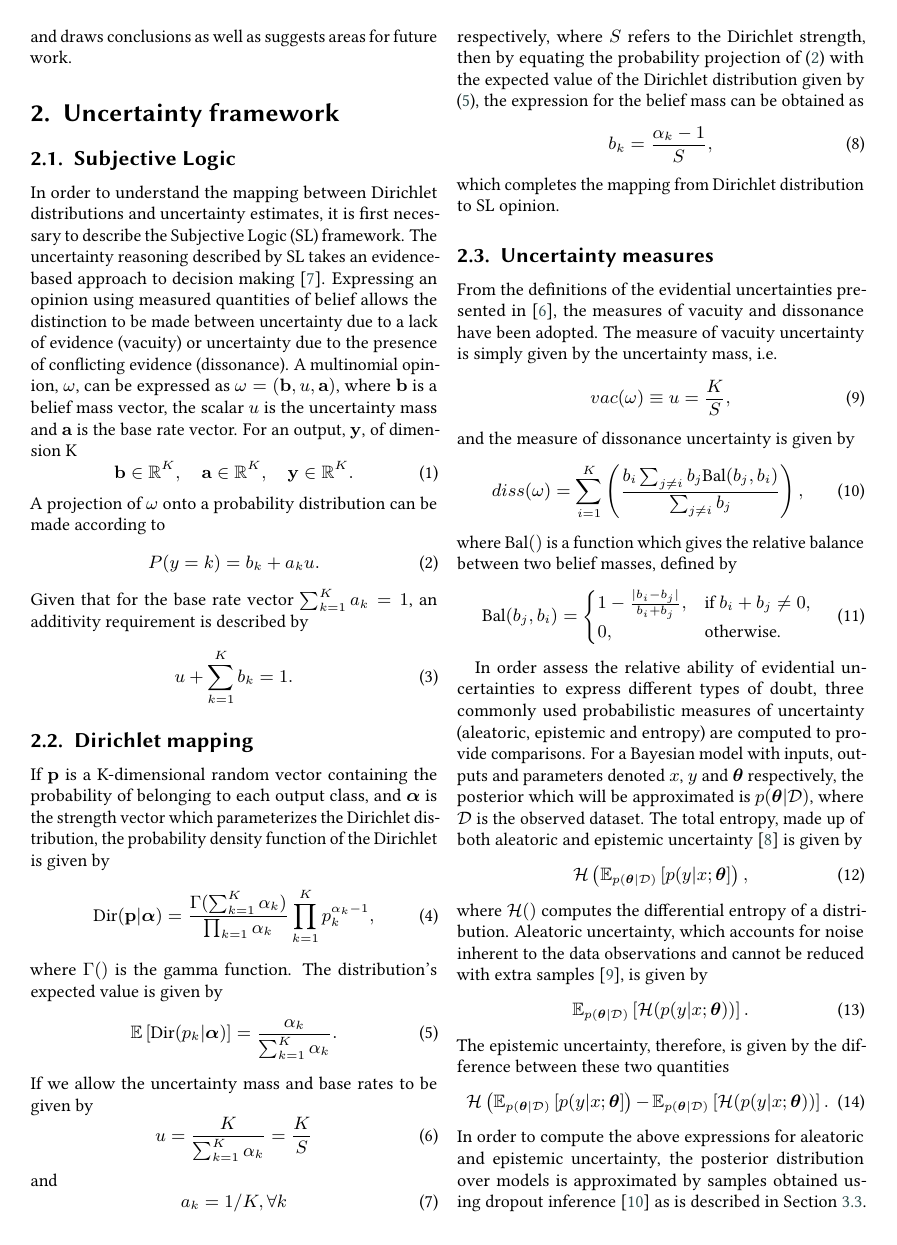
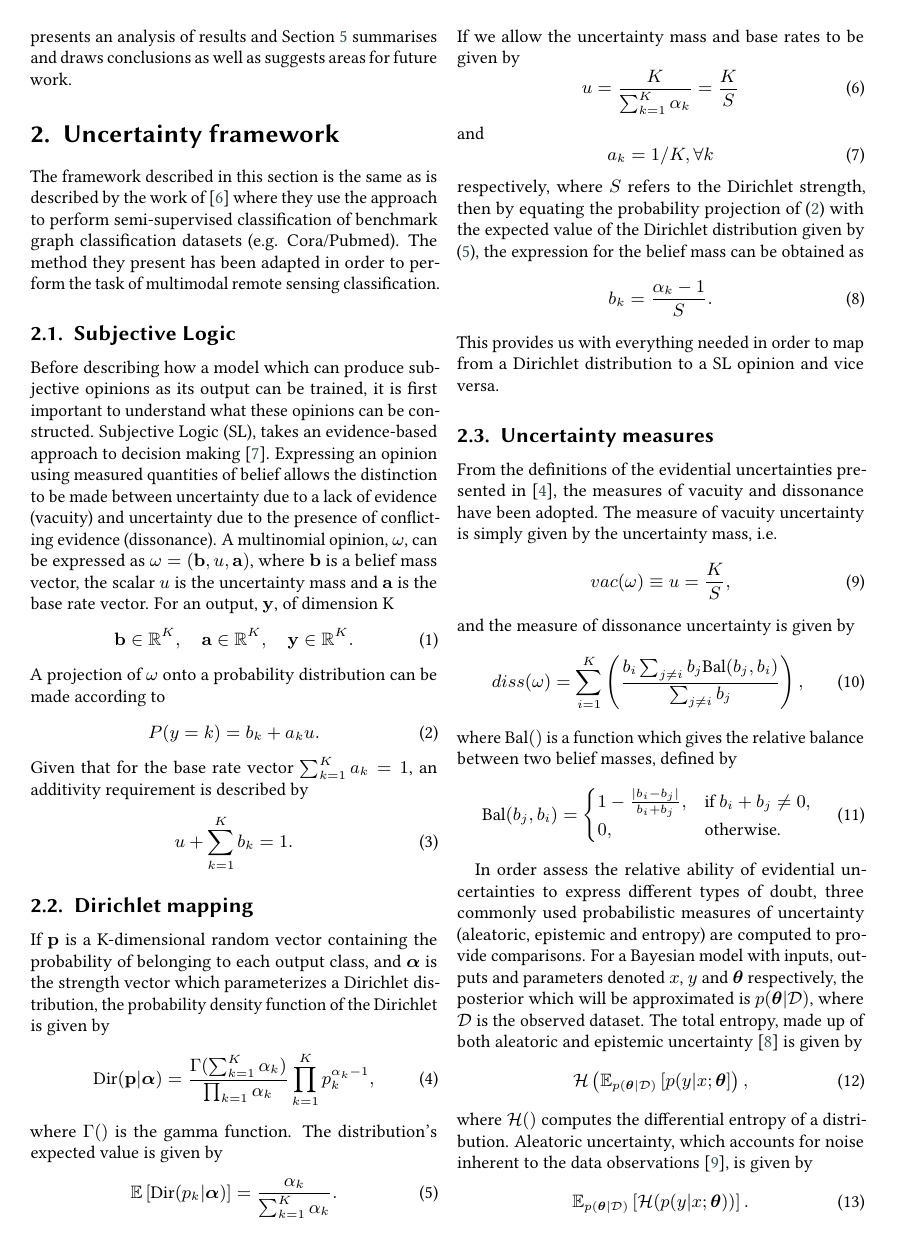
Before and after one commit to iainrolland/uncertainty_graph, a LaTeX document (latex/CEUR/paper.tex): page 2 of 9. Compiled offline with pdfLaTeX; a LaTeX package or settings file that is missing is left out.

Commit message:
Some amendments to sec::unc_framework section

```diff
--- a/latex/CEUR/paper.tex
+++ b/latex/CEUR/paper.tex
@@ -104,10 +104,12 @@ The remainder of this paper is organised as follows: Section \ref{sec::unc_frame
 \section{Uncertainty framework}
 \label{sec::unc_framework}
 
+The framework described in this section is the same as is described by the work of \cite{ZhaoXujiang2020} where they use the approach to perform semi-supervised classification of benchmark graph classification datasets (e.g. Cora/Pubmed). The method they present has been adapted in order to perform the task of multimodal remote sensing classification.
+
 \subsection{Subjective Logic}
-In order to understand the mapping between Dirichlet distributions and uncertainty estimates, it is first necessary to describe the Subjective Logic (SL) framework.
-The uncertainty reasoning described by SL takes an evidence-based approach to decision making \cite{Josang2016}.
-Expressing an opinion using measured quantities of belief allows the distinction to be made between uncertainty due to a lack of evidence (vacuity) or uncertainty due to the presence of conflicting evidence (dissonance).
+Before describing how a model which can produce subjective opinions as its output can be trained, it is first important to understand what these opinions can be constructed.
+Subjective Logic (SL), takes an evidence-based approach to decision making \cite{Josang2016}.
+Expressing an opinion using measured quantities of belief allows the distinction to be made between uncertainty due to a lack of evidence (vacuity) and uncertainty due to the presence of conflicting evidence (dissonance).
 A multinomial opinion, $\omega$, can be expressed as $\omega=\left(\mathbf{b}, u, \mathbf{a}\right)$, where $\mathbf{b}$ is a belief mass vector, the scalar $u$ is the uncertainty mass and $\mathbf{a}$ is the base rate vector.
 For an output, $\mathbf{y}$, of dimension K
 \begin{equation}
@@ -124,7 +126,7 @@ Given that for the base rate vector $\sum_{k=1}^Ka_k=1$, an additivity requireme
 \end{equation}
 
 \subsection{Dirichlet mapping}
-If $\mathbf{p}$ is a K-dimensional random vector containing the probability of belonging to each output class, and $\boldsymbol{\alpha}$ is the strength vector which parameterizes the Dirichlet distribution, the probability density function of the Dirichlet is given by
+If $\mathbf{p}$ is a K-dimensional random vector containing the probability of belonging to each output class, and $\boldsymbol{\alpha}$ is the strength vector which parameterizes a Dirichlet distribution, the probability density function of the Dirichlet is given by
 \begin{equation}
     \textrm{Dir}(\mathbf{p}|\boldsymbol{\alpha})= \frac{\Gamma(\sum_{k=1}^K\alpha_k)}{\prod_{k=1}\alpha_k}\prod_{k=1}^Kp_k^{\alpha_k-1},
 \end{equation}
@@ -144,9 +146,9 @@ and
 \end{equation}
 respectively, where $S$ refers to the Dirichlet strength, then by equating the probability projection of (\ref{eq:prob_projection}) with the expected value of the Dirichlet distribution given by (\ref{eq:expected_dir}), the expression for the belief mass can be obtained as
 \begin{equation}
-    b_k = \frac{\alpha_k-1}{S},
+    b_k = \frac{\alpha_k-1}{S}.
 \end{equation}
-which completes the mapping from Dirichlet distribution to SL opinion.
+This provides us with everything needed in order to map from a Dirichlet distribution to a SL opinion and vice versa.
 \subsection{Uncertainty measures}
 From the definitions of the evidential uncertainties presented in \cite{Josang2018}, the measures of vacuity and dissonance have been adopted.
 The measure of vacuity uncertainty is simply given by the uncertainty mass, i.e.
@@ -171,7 +173,7 @@ The total entropy, made up of both aleatoric and epistemic uncertainty \cite{Dep
     \mathcal{H}\left(\mathbb{E}_{p(\boldsymbol{\theta}\vert \mathcal{D})}\left[p(y\vert x;\boldsymbol{\theta}\right]\right),
 \end{equation}
 where $\mathcal{H}()$ computes the differential entropy of a distribution.
-Aleatoric uncertainty, which accounts for noise inherent to the data observations and cannot be reduced with extra samples \cite{Kendall2017}, is given by
+Aleatoric uncertainty, which accounts for noise inherent to the data observations \cite{Kendall2017}, is given by
 \begin{equation}
     \mathbb{E}_{p\left(\boldsymbol{\theta}\vert \mathcal{D}\right)}\left[\mathcal{H}(p(y\vert x; \boldsymbol{\theta}))\right].
 \end{equation}
```
Also changed, not shown: latex/CEUR/paper.tex (4 more changed lines).
